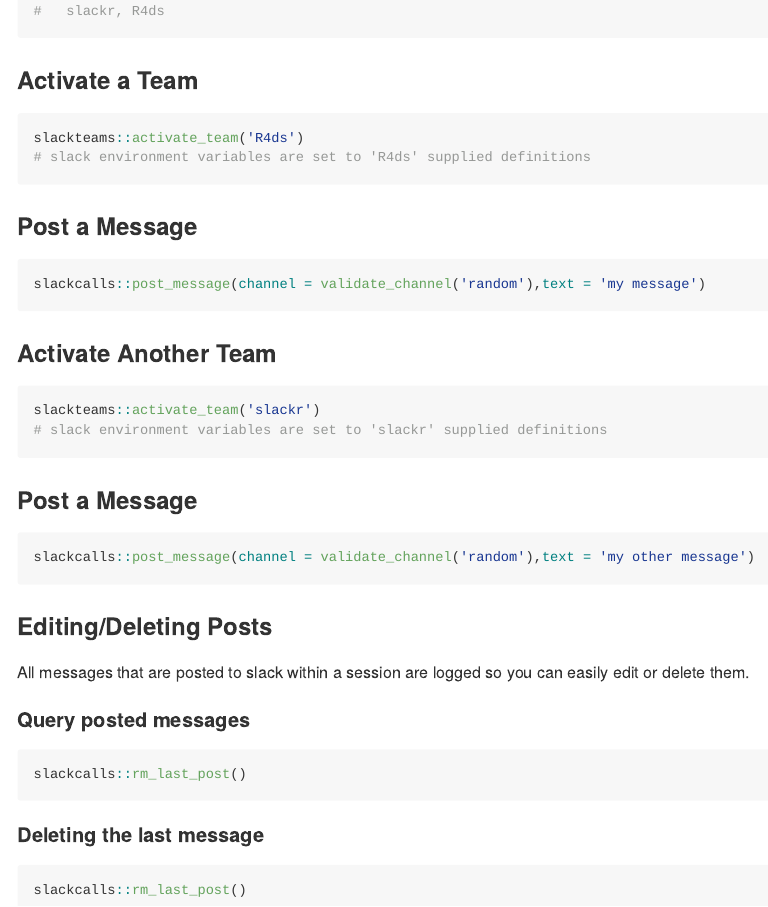
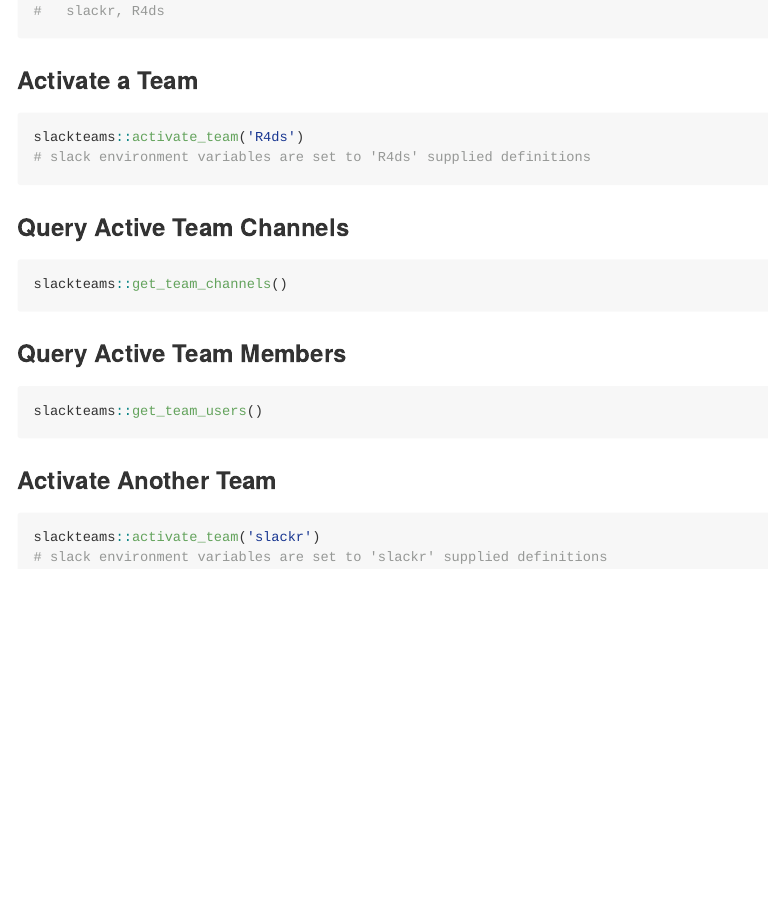
Before and after one commit to yonicd/slackteams, an R Markdown document (README.Rmd): the page in a window 1100 px wide, from 1130 px down before the commit and from 1220 px down after it, so that both start at the same text. The pictures show the output file README.md that the author committed with the source, drawn offline in the style of GitHub; badge pictures from the web are left out.

Commit message:
update readme

````diff
--- a/README.Rmd
+++ b/README.Rmd
@@ -84,10 +85,16 @@
 # slack environment variables are set to 'R4ds' supplied definitions
 ```
 
-### Post a Message
+### Query Active Team Channels
 
 ```r
-slackcalls::post_message(channel = validate_channel('random'),text = 'my message')
+slackteams::get_team_channels()
+```
+
+### Query Active Team Members
+
+```r
+slackteams::get_team_users()
 ```
 
 ### Activate Another Team
@@ -96,25 +103,3 @@
 slackteams::activate_team('slackr')
 # slack environment variables are set to 'slackr' supplied definitions
 ```
-
-### Post a Message
-
-```r
-slackcalls::post_message(channel = validate_channel('random'),text = 'my other message')
-```
-
-### Editing/Deleting Posts
-
-All messages that are posted to slack within a session are logged so you can easily edit or delete them.
-
-#### Query posted messages
-
-```r
-slackcalls::rm_last_post()
-```
-
-#### Deleting the last message
-
-```r
-slackcalls::rm_last_post()
-```
````
Also changed, not shown: README.md, README.Rmd (7 more changed lines).
